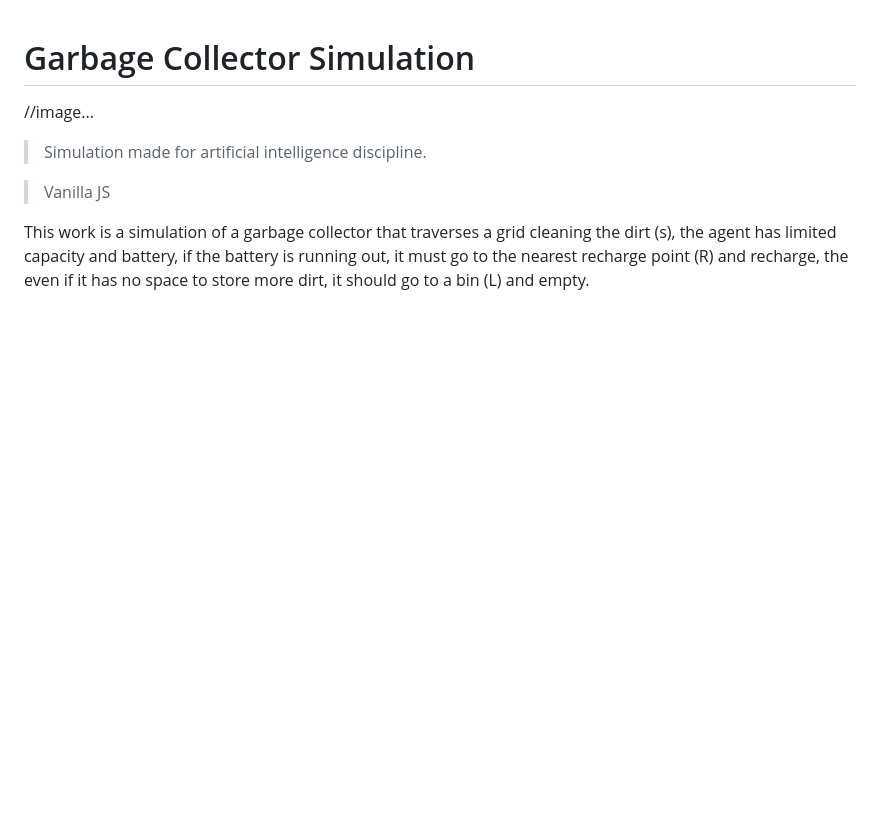
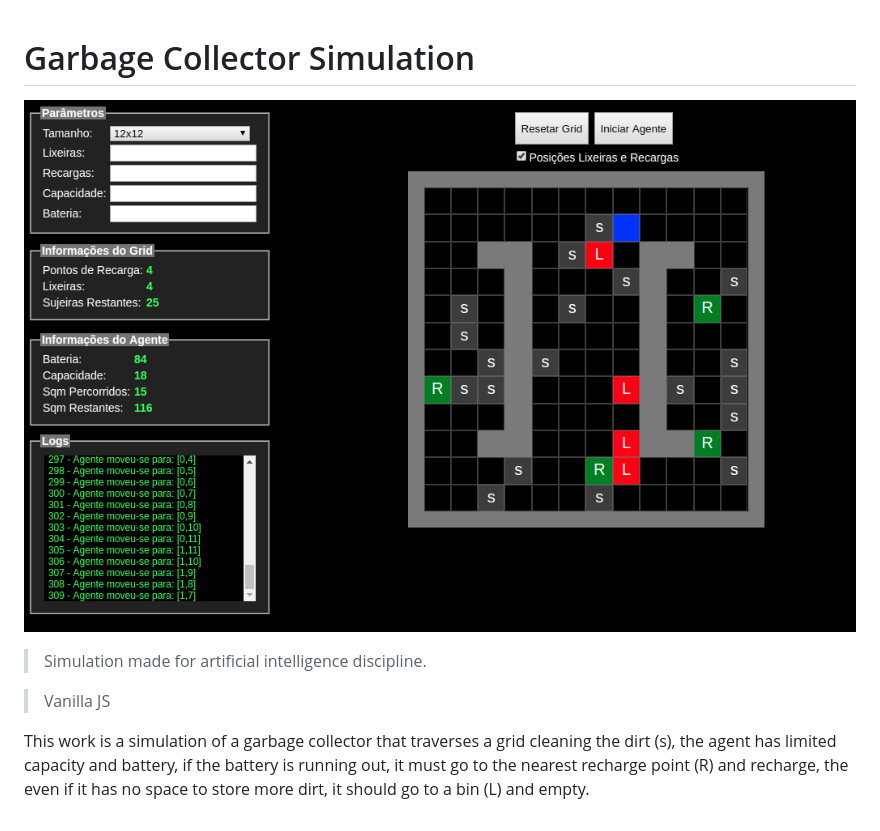
Before and after one commit to mathiasfc/garbagecollector, a Markdown page: readme.md, the part around the change. Drawn GitHub-style; pictures changed too: assets/image.png (added); blank space fills up the shorter version.

Commit message:
:pencil: updated readme

```diff
--- a/readme.md
+++ b/readme.md
@@ -1,6 +1,6 @@
 # Garbage Collector Simulation
 
-//image...
+![demonstration](https://raw.githubusercontent.com/mathiasfc/garbagecollector/master/assets/image.png)
 
 > Simulation made for artificial intelligence discipline.
 
```
